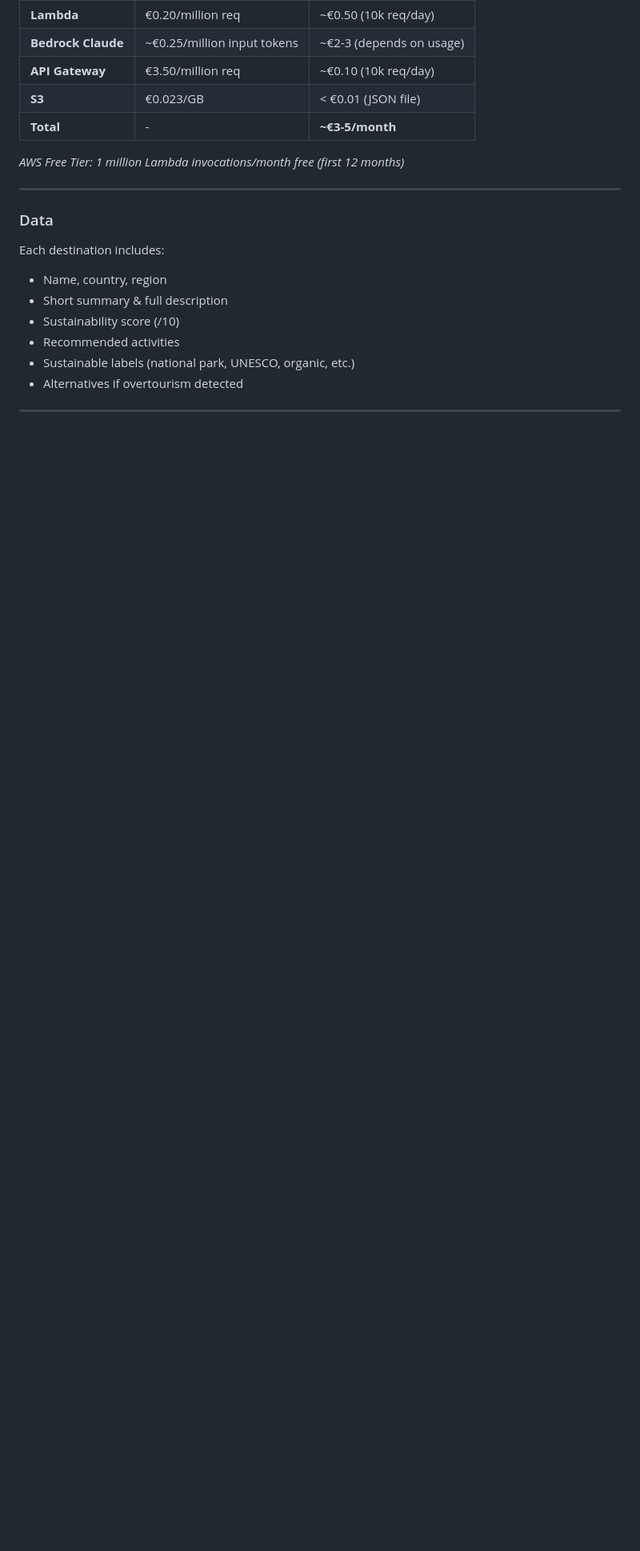
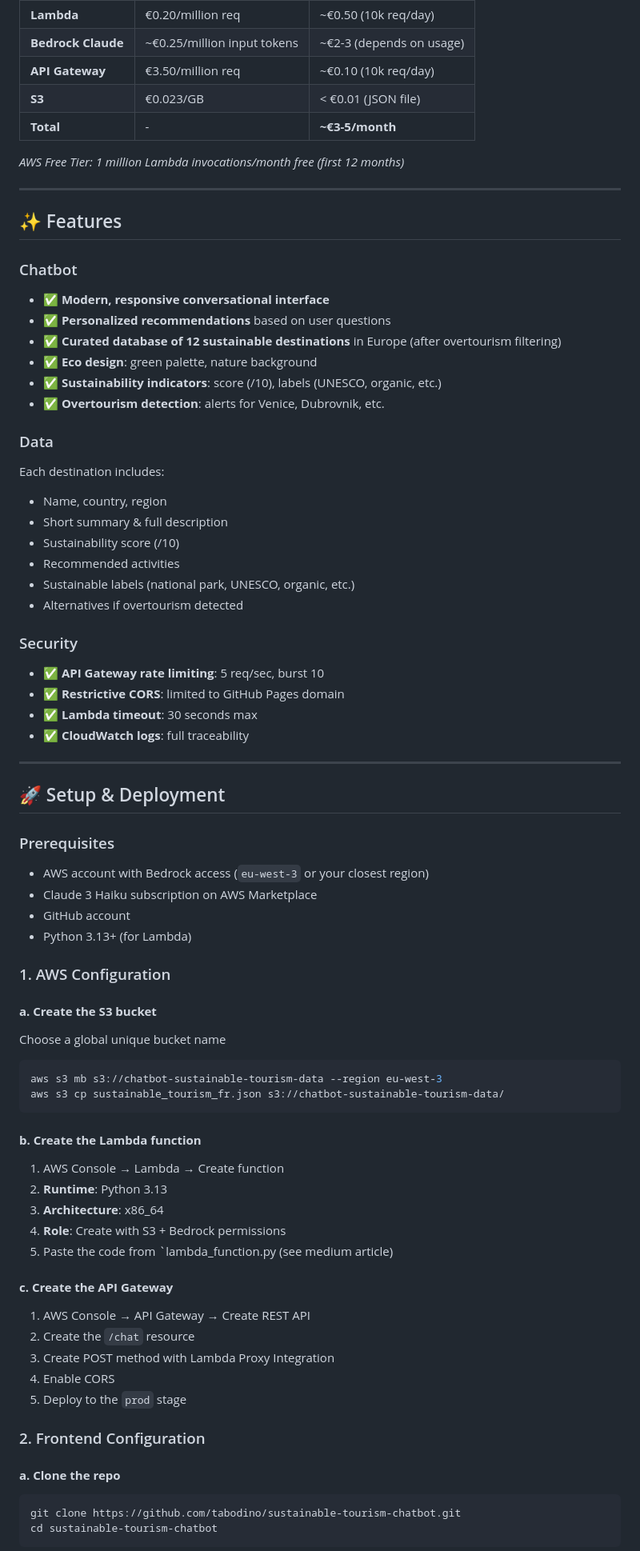
Before and after one commit to tabodino/sustainable-tourism-chatbot, a Markdown page: README.md, the part around the change printed below. Shown: that part at 80% size. Rendered like a GitHub page; blank space fills up the shorter version.

Commit message:
feat: Update README.md file

````diff
--- a/README.md
+++ b/README.md
@@ -127,6 +124,16 @@ Travelers want **authentic, well-preserved, and eco-friendly destinations** but
 
 ---
 
+## ✨ Features
+
+### Chatbot
+
+- ✅ **Modern, responsive conversational interface**
+- ✅ **Personalized recommendations** based on user questions
+- ✅ **Curated database of 12 sustainable destinations** in Europe (after overtourism filtering)
+- ✅ **Eco design**: green palette, nature background
+- ✅ **Sustainability indicators**: score (/10), labels (UNESCO, organic, etc.)
+- ✅ **Overtourism detection**: alerts for Venice, Dubrovnik, etc.
 
 ### Data
 
@@ -138,6 +145,58 @@ Each destination includes:
 - Sustainable labels (national park, UNESCO, organic, etc.)
 - Alternatives if overtourism detected
 
+### Security
+
+- ✅ **API Gateway rate limiting**: 5 req/sec, burst 10
+- ✅ **Restrictive CORS**: limited to GitHub Pages domain
+- ✅ **Lambda timeout**: 30 seconds max
+- ✅ **CloudWatch logs**: full traceability
 
 ---
 
+## 🚀 Setup & Deployment
+
+### Prerequisites
+
+- AWS account with Bedrock access (`eu-west-3` or your closest region)
+- Claude 3 Haiku subscription on AWS Marketplace
+- GitHub account
+- Python 3.13+ (for Lambda)
+
+### 1. AWS Configuration
+
+#### **a. Create the S3 bucket**
+
+Choose a global unique bucket name
+
+```bash
+aws s3 mb s3://chatbot-sustainable-tourism-data --region eu-west-3
+aws s3 cp sustainable_tourism_fr.json s3://chatbot-sustainable-tourism-data/
+```
+
+#### **b. Create the Lambda function**
+
+1. AWS Console → Lambda → Create function
+2. **Runtime**: Python 3.13
+3. **Architecture**: x86_64
+4. **Role**: Create with S3 + Bedrock permissions
+5. Paste the code from `lambda_function.py (see medium article)
+
+
+#### **c. Create the API Gateway**
+
+1. AWS Console → API Gateway → Create REST API
+2. Create the `/chat` resource
+3. Create POST method with Lambda Proxy Integration
+4. Enable CORS
+5. Deploy to the `prod` stage
+
+### 2. Frontend Configuration
+
+#### **a. Clone the repo**
+
+```bash
+git clone https://github.com/tabodino/sustainable-tourism-chatbot.git
+cd sustainable-tourism-chatbot
+```
+
````
Also changed, not shown: other parts of README.md (+99 -25 lines).
